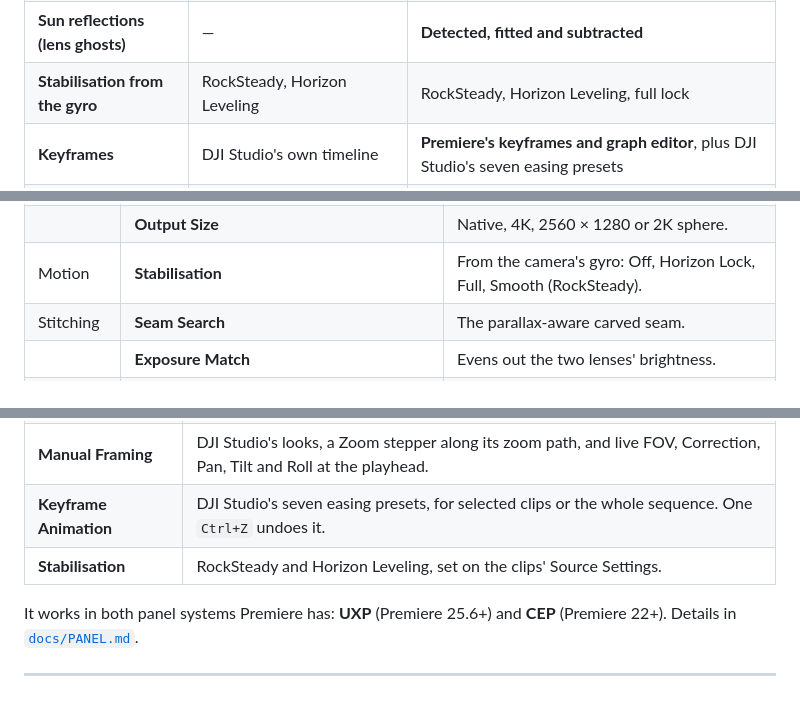
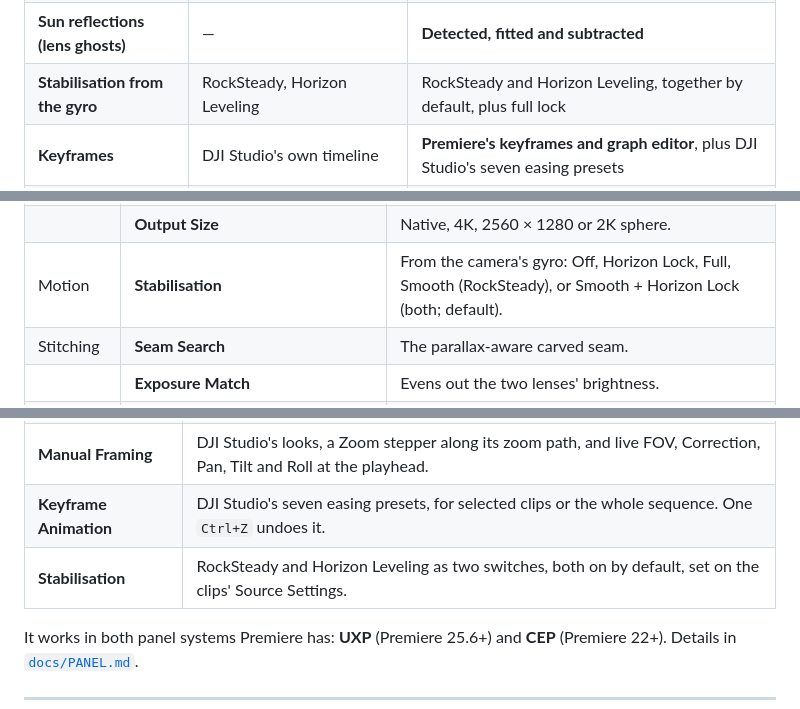
Before and after one commit to Kemerd/OpenOSV, a Markdown page: README.md, 3 parts joined by grey strips. Rendered like a GitHub page.

Commit message:
WP-STABPAIR: README - Smooth + Horizon Lock and the panel's two switches
The comparison table, the Source Settings table and the OpenOSV window table name the combined mode: RockSteady and Horizon Leveling together by default, plus full lock; the popup's five items with Smooth + Horizon Lock the default; the panel's two switches, both on.

```diff
--- a/README.md
+++ b/README.md
@@ -70,7 +70,7 @@ clip, works out where the lenses disagree, and fixes it.
 | **Banding in the sky** | — | **Lens shading measured per lens and removed** |
 | **Sky seam colour and brightness** | — | **A per-seam brightness and colour field** so the two lenses meet cleanly |
 | **Sun reflections (lens ghosts)** | — | **Detected, fitted and subtracted** |
-| **Stabilisation from the gyro** | RockSteady, Horizon Leveling | RockSteady, Horizon Leveling, full lock |
+| **Stabilisation from the gyro** | RockSteady, Horizon Leveling | RockSteady and Horizon Leveling, together by default, plus full lock |
 | **Keyframes** | DJI Studio's own timeline | **Premiere's keyframes and graph editor**, plus DJI Studio's seven easing presets |
 | **Save your settings as defaults** | — | **Yes**, for every new clip |
 | **Source code** | Closed | **Open (Apache-2.0)** |
@@ -300,7 +300,7 @@ same settings are in the right-click **Source Settings** dialog.
 | | **Look** | Rec.709 only: DJI Studio's look (default) or OpenOSV standard. |
 | | **HDR Peak** | PQ only: 1000 (default), 600, 400 or 203 nits. |
 | | **Output Size** | Native, 4K, 2560 × 1280 or 2K sphere. |
-| Motion | **Stabilisation** | From the camera's gyro: Off, Horizon Lock, Full, Smooth (RockSteady). |
+| Motion | **Stabilisation** | From the camera's gyro: Off, Horizon Lock, Full, Smooth (RockSteady), or Smooth + Horizon Lock (both; default). |
 | Stitching | **Seam Search** | The parallax-aware carved seam. |
 | | **Exposure Match** | Evens out the two lenses' brightness. |
 | | **Calibration** | Auto (as recorded), Lens Protectors / ND Filters, Underwater, Native. |
@@ -329,7 +329,7 @@ same settings are in the right-click **Source Settings** dialog.
 | **Program Monitor controls** | Every gesture, one line each. |
 | **Manual Framing** | DJI Studio's looks, a Zoom stepper along its zoom path, and live FOV, Correction, Pan, Tilt and Roll at the playhead. |
 | **Keyframe Animation** | DJI Studio's seven easing presets, for selected clips or the whole sequence. One `Ctrl+Z` undoes it. |
-| **Stabilisation** | RockSteady and Horizon Leveling, set on the clips' Source Settings. |
+| **Stabilisation** | RockSteady and Horizon Leveling as two switches, both on by default, set on the clips' Source Settings. |
 
 It works in both panel systems Premiere has: **UXP** (Premiere 25.6+) and
 **CEP** (Premiere 22+). Details in [`docs/PANEL.md`](docs/PANEL.md).
```
